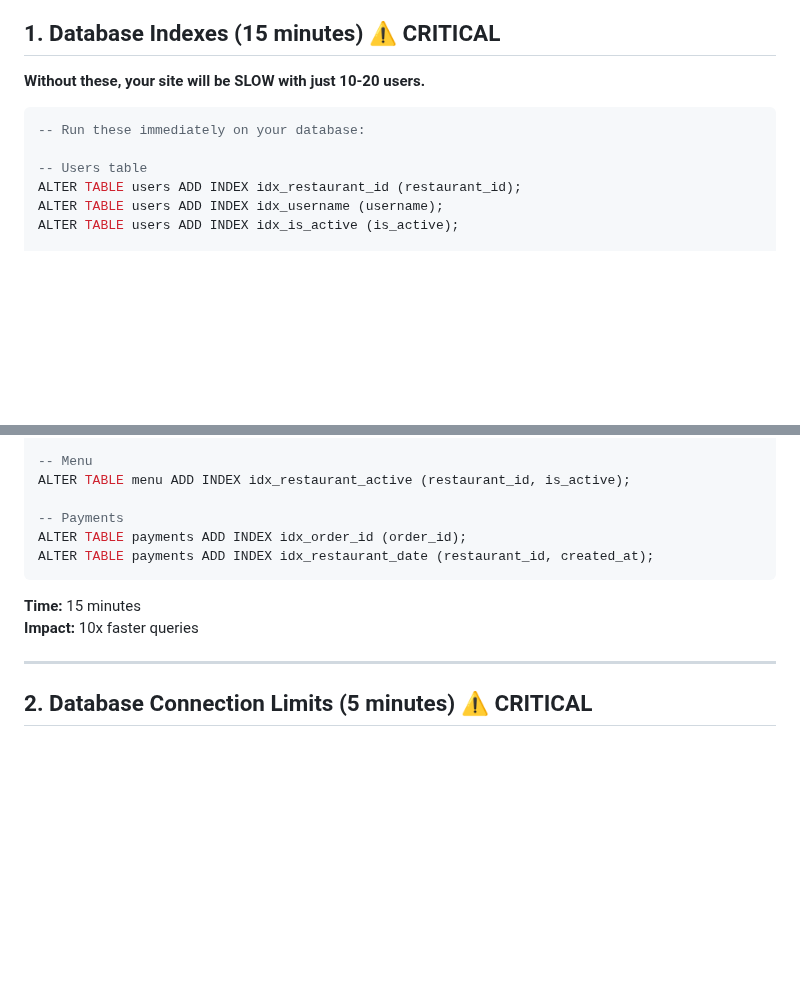
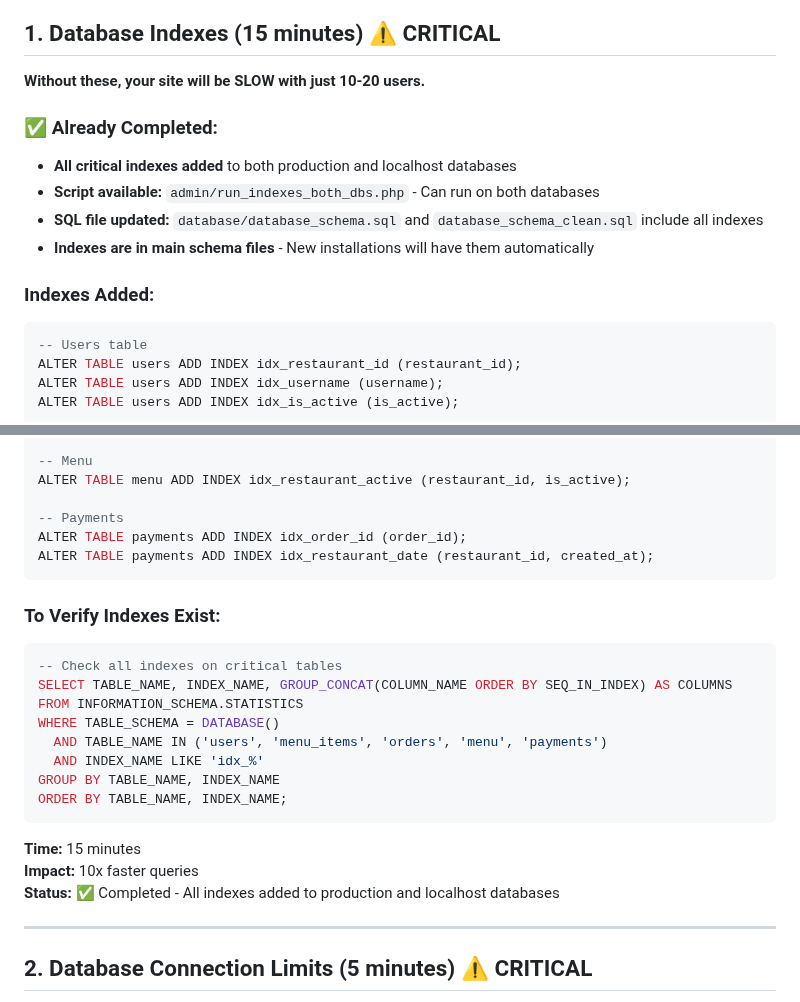
Before and after one commit to sujaysarraf-dev/restraunt_pos, a Markdown page: CRITICAL_PRE_LAUNCH_CHECKLIST.md, 2 parts joined by grey strips. Rendered like a GitHub page; blank space fills up the shorter version.

Commit message:
Update critical checklist: Mark database indexes as completed with verification SQL

````diff
--- a/CRITICAL_PRE_LAUNCH_CHECKLIST.md
+++ b/CRITICAL_PRE_LAUNCH_CHECKLIST.md
@@ -9,9 +9,14 @@
 
 **Without these, your site will be SLOW with just 10-20 users.**
 
+### ✅ Already Completed:
+- **All critical indexes added** to both production and localhost databases
+- **Script available:** `admin/run_indexes_both_dbs.php` - Can run on both databases
+- **SQL file updated:** `database/database_schema.sql` and `database_schema_clean.sql` include all indexes
+- **Indexes are in main schema files** - New installations will have them automatically
+
+### Indexes Added:
 ```sql
--- Run these immediately on your database:
-
 -- Users table
 ALTER TABLE users ADD INDEX idx_restaurant_id (restaurant_id);
 ALTER TABLE users ADD INDEX idx_username (username);
@@ -34,8 +39,21 @@ ALTER TABLE payments ADD INDEX idx_order_id (order_id);
 ALTER TABLE payments ADD INDEX idx_restaurant_date (restaurant_id, created_at);
 ```
 
+### To Verify Indexes Exist:
+```sql
+-- Check all indexes on critical tables
+SELECT TABLE_NAME, INDEX_NAME, GROUP_CONCAT(COLUMN_NAME ORDER BY SEQ_IN_INDEX) AS COLUMNS
+FROM INFORMATION_SCHEMA.STATISTICS
+WHERE TABLE_SCHEMA = DATABASE()
+  AND TABLE_NAME IN ('users', 'menu_items', 'orders', 'menu', 'payments')
+  AND INDEX_NAME LIKE 'idx_%'
+GROUP BY TABLE_NAME, INDEX_NAME
+ORDER BY TABLE_NAME, INDEX_NAME;
+```
+
 **Time:** 15 minutes
 **Impact:** 10x faster queries
+**Status:** ✅ Completed - All indexes added to production and localhost databases
 
 ---
 
````
